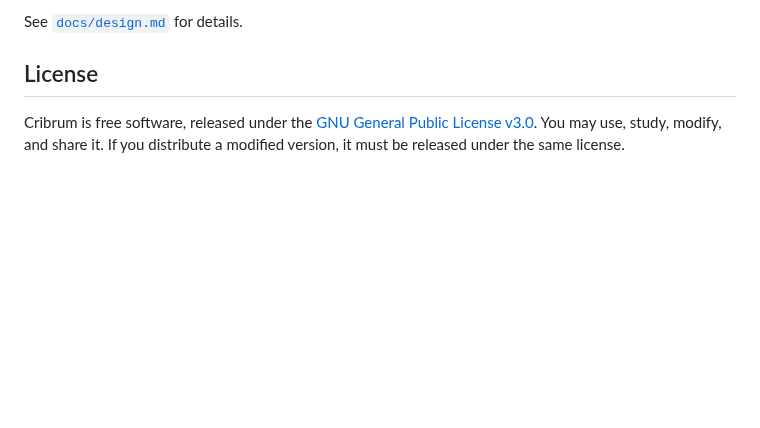
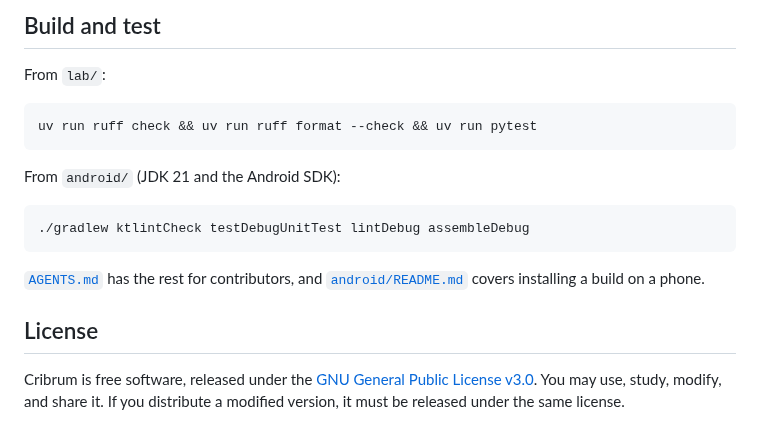
Before and after one commit to Bert0ns/cribrum, a Markdown page: README.md, the part around one of its changes. Rendered like a GitHub page; blank space fills up the shorter version.

````diff
--- a/README.md
+++ b/README.md
@@ -37,5 +57,19 @@ Early design phase. Nothing is usable yet.
 
-See [`docs/design.md`](docs/design.md) for details.
+## Build and test
+
+From `lab/`:
+
+```bash
+uv run ruff check && uv run ruff format --check && uv run pytest
+```
+
+From `android/` (JDK 21 and the Android SDK):
+
+```bash
+./gradlew ktlintCheck testDebugUnitTest lintDebug assembleDebug
+```
+
+[`AGENTS.md`](AGENTS.md) has the rest for contributors, and [`android/README.md`](android/README.md) covers installing a build on a phone.
 
 ## License
 
````
Also changed, not shown: other parts of README.md (+29 -9 lines), AGENTS.md (+1 -1 lines), docs/screenshots/category.png (added), docs/screenshots/home.png (added), docs/screenshots/trash.png (added).
